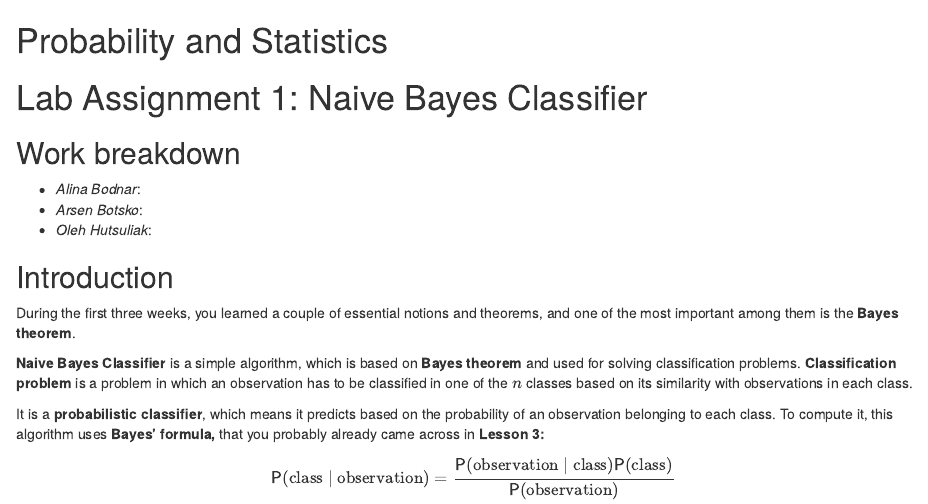
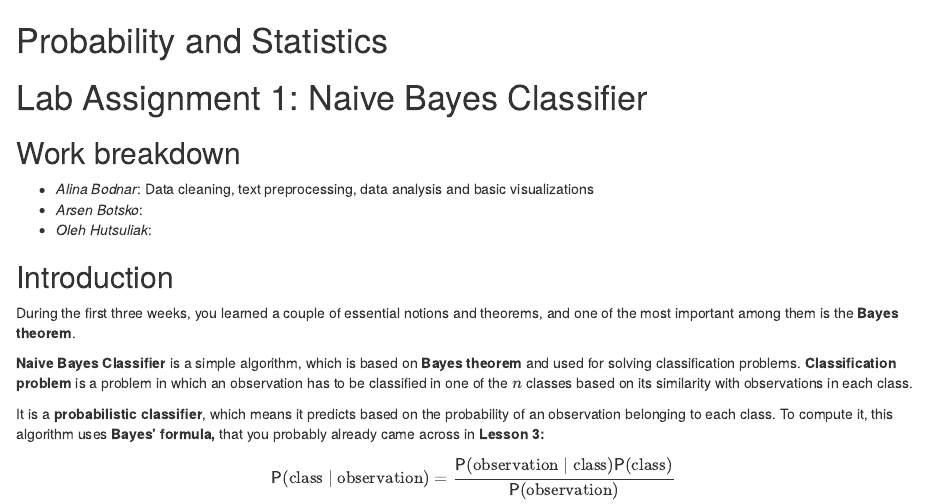
Before and after one commit to Starezax/lab1_Probability-and-Statistics, an R Markdown document (Lab1_Naive_Bayes_Classifier_Templatee-4.Rmd): the page in a window 1100 px wide, from its top. Rendered offline with R 4.5, knitr and Pandoc, with nearby package versions.

Commit message:
Update Lab1_Naive_Bayes_Classifier_Templatee-4.Rmd

```diff
--- a/Lab1_Naive_Bayes_Classifier_Templatee-4.Rmd
+++ b/Lab1_Naive_Bayes_Classifier_Templatee-4.Rmd
@@ -14,7 +14,7 @@ knitr::opts_chunk$set(echo = TRUE)
 
 ## Work breakdown
 
--   *Alina Bodnar*:
+-   *Alina Bodnar*: Data cleaning, text preprocessing, data analysis and basic visualizations
 -   *Arsen Botsko*:
 -   *Oleh Hutsuliak*:
 
```
